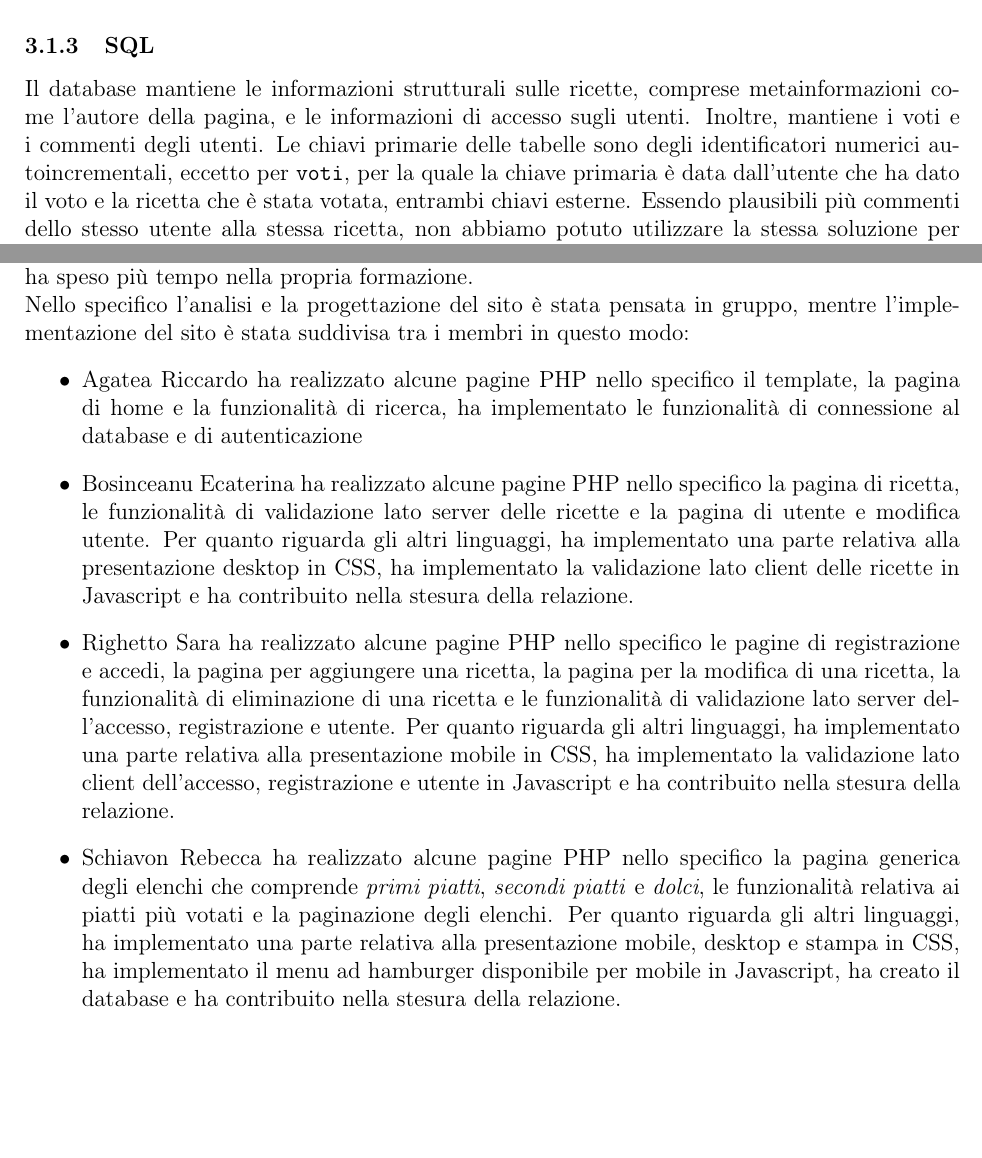
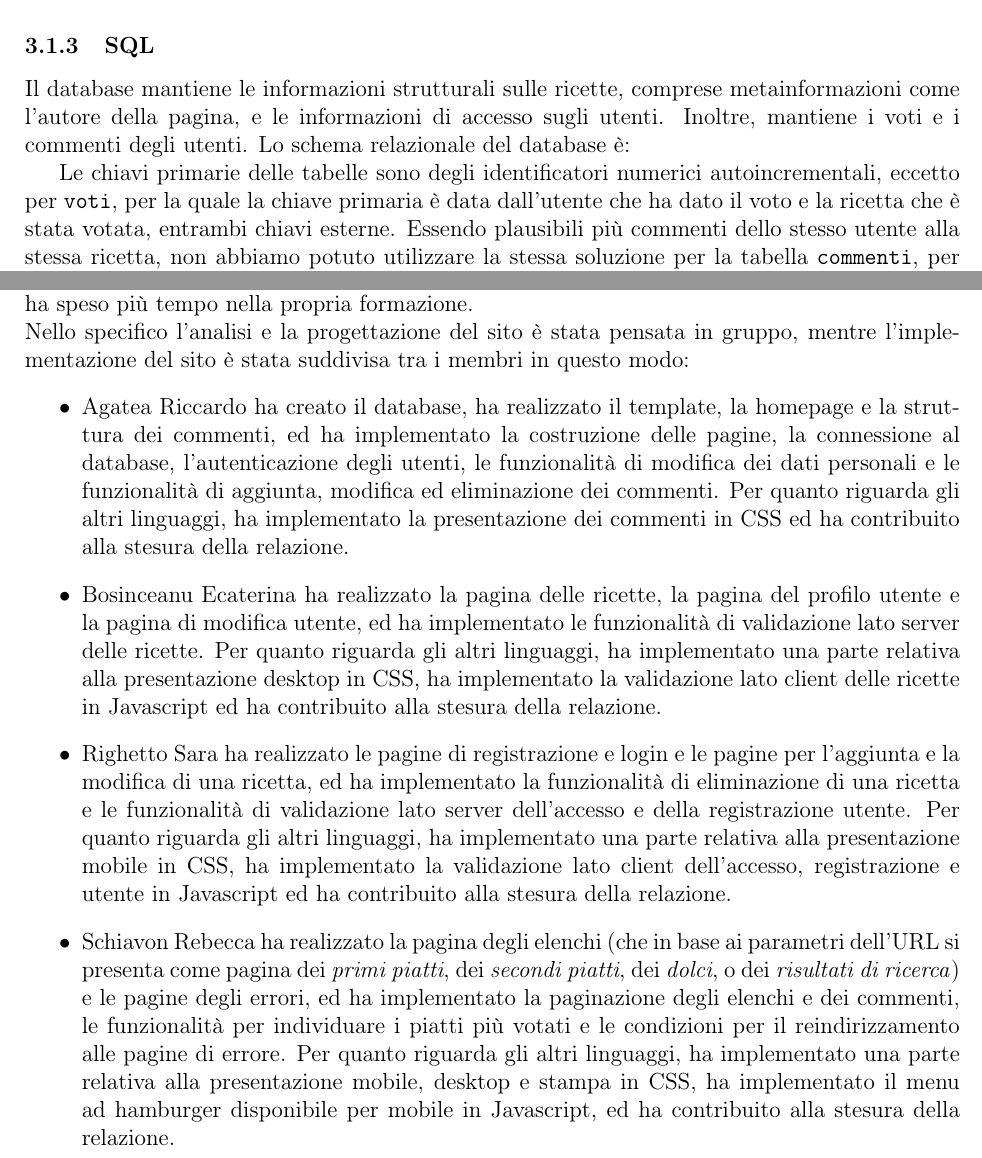
Before and after one commit to RiccardoAgatea/uovoallacoque, a LaTeX paper (docs/relazione.tex, which reads docs/components/implementazione.tex, docs/components/organizzazione.tex): two parts of pages 11 and 17 of 17 before the commit and two parts of pages 11 and 18 of 18 after it, joined at a grey line, cut so that both start at the same text, the shorter picture padded with empty space. Compiled offline with pdfLaTeX.

Commit message:
sistema struttura organizzazione

```diff
--- a/docs/components/implementazione.tex
+++ b/docs/components/implementazione.tex
@@ -20,3 +20,4 @@ Per mantenere un design fluido e scalabile sono state preferite le unità di mis
 \subsubsection{SQL}
 Il database mantiene le informazioni strutturali sulle ricette, comprese metainformazioni come l'autore della pagina, e le informazioni di accesso sugli utenti.
 Inoltre, mantiene i voti e i commenti degli utenti.
+Lo schema relazionale del database è:
--- a/docs/components/organizzazione.tex
+++ b/docs/components/organizzazione.tex
@@ -2,8 +2,8 @@
 Affinché ogni membro apprenda ogni aspetto e argomento nella realizzazione di un sito, si è deciso che ognuno debba implementare parti diverse del sito. Questo ha portato allo scambio di idee, opinioni e alla realizzazione di decisioni più pensate e consapevoli. Per contro, il gruppo ha speso più tempo nella propria formazione.\newline
 Nello specifico l'analisi e la progettazione del sito è stata pensata in gruppo, mentre l'implementazione del sito è stata suddivisa tra i membri in questo modo:
 \begin{itemize}
-	\item Agatea Riccardo ha realizzato alcune pagine PHP nello specifico il template, la pagina di home e la funzionalità di ricerca, ha implementato le funzionalità di connessione al database e di autenticazione
-	\item Bosinceanu Ecaterina ha realizzato alcune pagine PHP nello specifico la pagina di ricetta, le funzionalità di validazione lato server delle ricette e la pagina di utente e modifica utente. Per quanto riguarda gli altri linguaggi, ha implementato una parte relativa alla presentazione desktop in CSS, ha implementato la validazione lato client delle ricette in Javascript e ha contribuito nella stesura della relazione.
-	\item Righetto Sara ha realizzato alcune pagine PHP nello specifico le pagine di registrazione e accedi, la pagina per aggiungere una ricetta, la pagina per la modifica di una ricetta, la funzionalità di eliminazione di una ricetta e le funzionalità di validazione lato server dell'accesso, registrazione e utente. Per quanto riguarda gli altri linguaggi, ha implementato una parte relativa alla presentazione mobile in CSS, ha implementato la validazione lato client dell'accesso, registrazione e utente in Javascript e ha contribuito nella stesura della relazione.
-	\item Schiavon Rebecca ha realizzato alcune pagine PHP nello specifico la pagina generica degli elenchi che comprende \textit{primi piatti}, \textit{secondi piatti} e \textit{dolci}, le funzionalità relativa ai piatti più votati e la paginazione degli elenchi. Per quanto riguarda gli altri linguaggi, ha implementato una parte relativa alla presentazione mobile, desktop e stampa in CSS, ha implementato il menu ad hamburger disponibile per mobile in Javascript, ha creato il database e ha contribuito nella stesura della relazione.
+	\item Agatea Riccardo ha creato il database, ha realizzato il template, la homepage e la struttura dei commenti, ed ha implementato la costruzione delle pagine, la connessione al database, l'autenticazione degli utenti, le funzionalità di modifica dei dati personali e le funzionalità di aggiunta, modifica ed eliminazione dei commenti. Per quanto riguarda gli altri linguaggi, ha implementato la presentazione dei commenti in CSS ed ha contribuito alla stesura della relazione.
+	\item Bosinceanu Ecaterina ha realizzato la pagina delle ricette, la pagina del profilo utente e la pagina di modifica utente, ed ha implementato le funzionalità di validazione lato server delle ricette. Per quanto riguarda gli altri linguaggi, ha implementato una parte relativa alla presentazione desktop in CSS, ha implementato la validazione lato client delle ricette in Javascript ed ha contribuito alla stesura della relazione.
+	\item Righetto Sara ha realizzato le pagine di registrazione e login e le pagine per l'aggiunta e la modifica di una ricetta, ed ha implementato la funzionalità di eliminazione di una ricetta e le funzionalità di validazione lato server dell'accesso e della registrazione utente. Per quanto riguarda gli altri linguaggi, ha implementato una parte relativa alla presentazione mobile in CSS, ha implementato la validazione lato client dell'accesso, registrazione e utente in Javascript ed ha contribuito alla stesura della relazione.
+	\item Schiavon Rebecca ha realizzato la pagina degli elenchi (che in base ai parametri dell'URL si presenta come pagina dei \textit{primi piatti}, dei \textit{secondi piatti}, dei \textit{dolci}, o dei \textit{risultati di ricerca}) e le pagine degli errori, ed ha implementato la paginazione degli elenchi e dei commenti, le funzionalità per individuare i piatti più votati e le condizioni per il reindirizzamento alle pagine di errore. Per quanto riguarda gli altri linguaggi, ha implementato una parte relativa alla presentazione mobile, desktop e stampa in CSS, ha implementato il menu ad hamburger disponibile per mobile in Javascript, ed ha contribuito alla stesura della relazione.
 \end{itemize}
```
Also changed, not shown: docs/img/progettazione/schema-db.png (added), docs/components/implementazione.tex (6 more changed lines).
